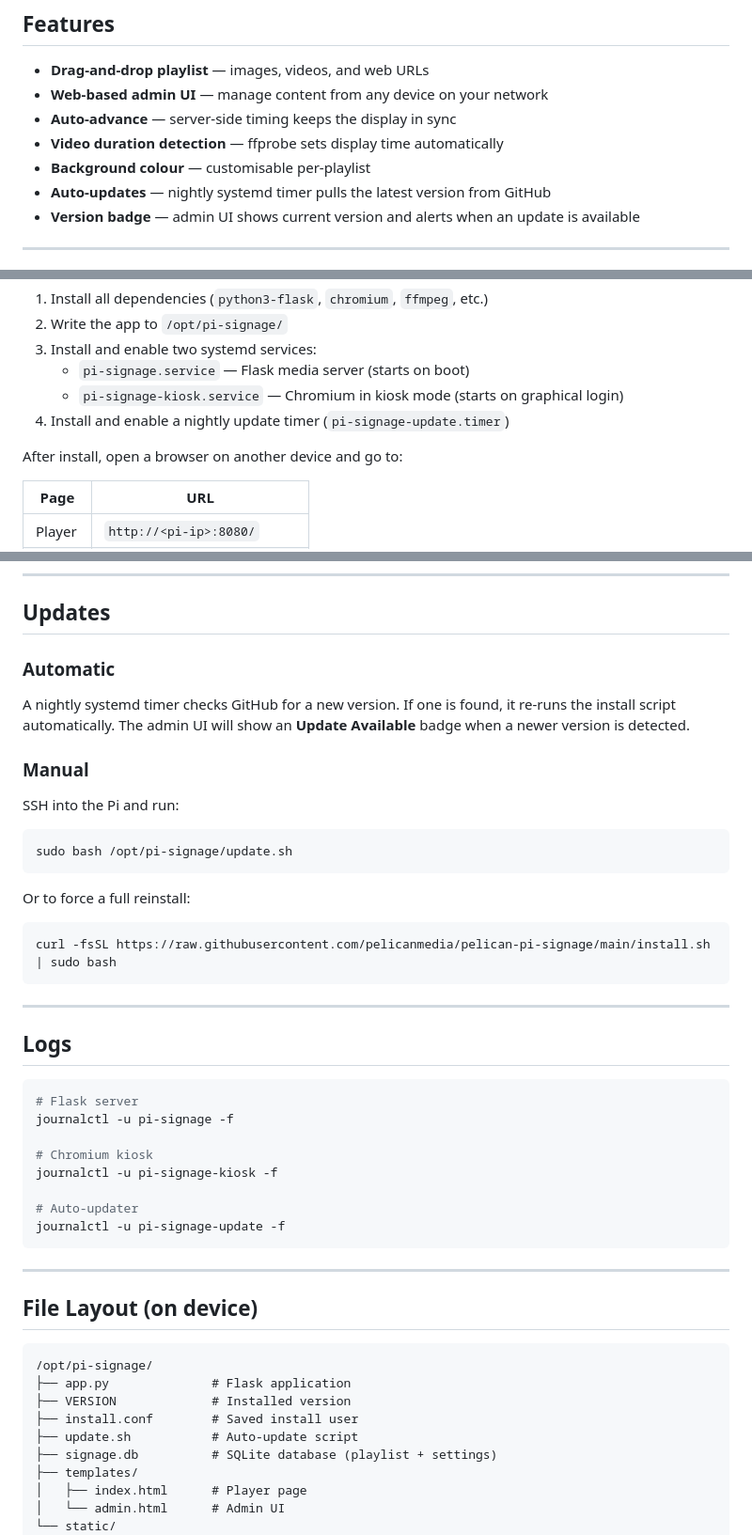
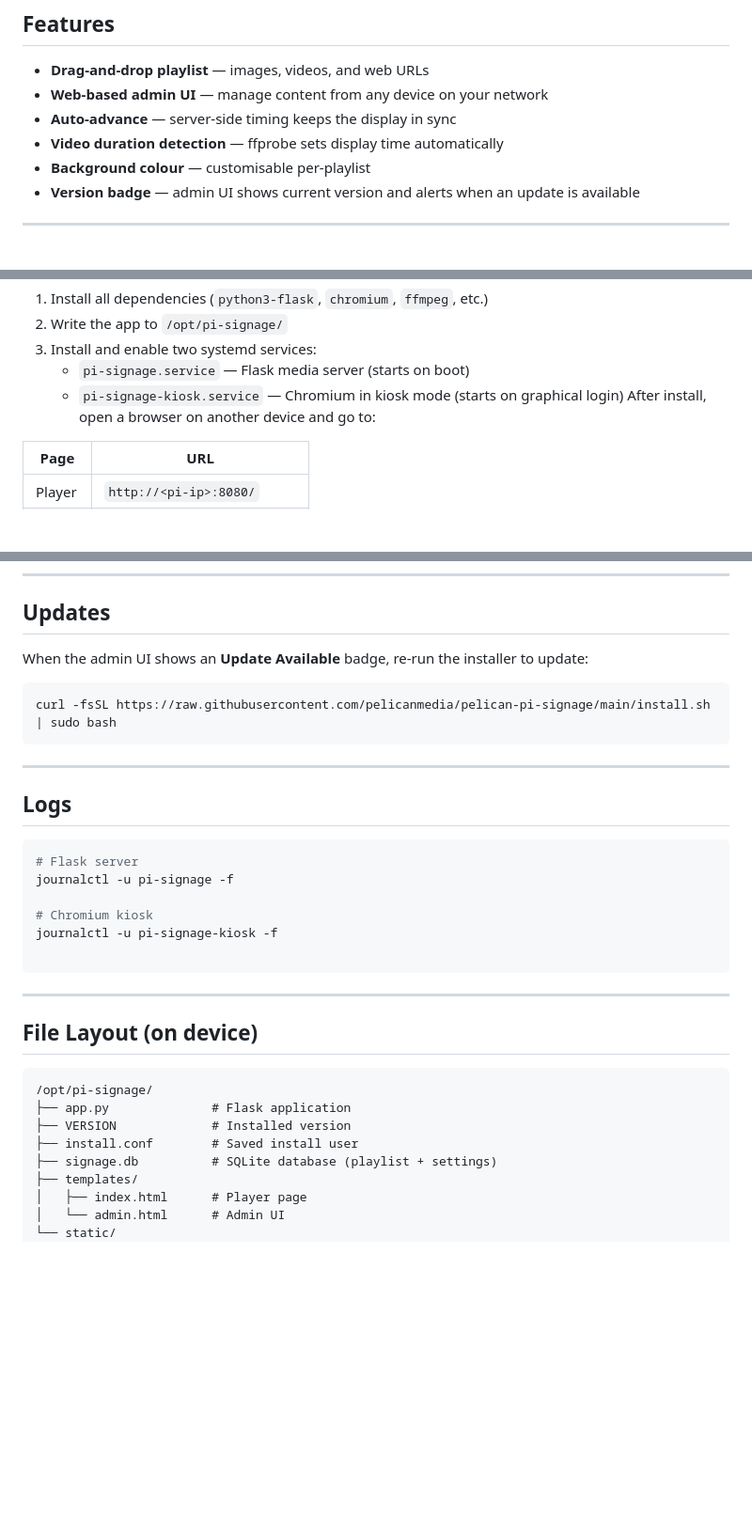
Before and after one commit to pelicanmedia/pelican-pi-signage, a Markdown page: README.md, 3 parts joined by grey strips. Shown at 94% size. Drawn GitHub-style; blank space fills up the shorter version.

````diff
--- a/README.md
+++ b/README.md
@@ -11,7 +11,6 @@ A self-contained digital signage system for Raspberry Pi. One install script set
 - **Auto-advance** — server-side timing keeps the display in sync
 - **Video duration detection** — ffprobe sets display time automatically
 - **Background colour** — customisable per-playlist
-- **Auto-updates** — nightly systemd timer pulls the latest version from GitHub
 - **Version badge** — admin UI shows current version and alerts when an update is available
 
 ---
@@ -38,8 +37,6 @@ The script will:
 3. Install and enable two systemd services:
    - `pi-signage.service` — Flask media server (starts on boot)
    - `pi-signage-kiosk.service` — Chromium in kiosk mode (starts on graphical login)
-4. Install and enable a nightly update timer (`pi-signage-update.timer`)
-
 After install, open a browser on another device and go to:
 
 | Page | URL |
@@ -70,17 +67,7 @@ Navigate to `/admin` from any device on your network.
 
 ## Updates
 
-### Automatic
-A nightly systemd timer checks GitHub for a new version. If one is found, it re-runs the install script automatically. The admin UI will show an **Update Available** badge when a newer version is detected.
-
-### Manual
-SSH into the Pi and run:
-
-```bash
-sudo bash /opt/pi-signage/update.sh
-```
-
-Or to force a full reinstall:
+When the admin UI shows an **Update Available** badge, re-run the installer to update:
 
 ```bash
 curl -fsSL https://raw.githubusercontent.com/pelicanmedia/pelican-pi-signage/main/install.sh | sudo bash
@@ -97,8 +84,6 @@ journalctl -u pi-signage -f
 # Chromium kiosk
 journalctl -u pi-signage-kiosk -f
 
-# Auto-updater
-journalctl -u pi-signage-update -f
 ```
 
 ---
@@ -110,7 +95,6 @@ journalctl -u pi-signage-update -f
 ├── app.py              # Flask application
 ├── VERSION             # Installed version
 ├── install.conf        # Saved install user
-├── update.sh           # Auto-update script
 ├── signage.db          # SQLite database (playlist + settings)
 ├── templates/
 │   ├── index.html      # Player page
````
